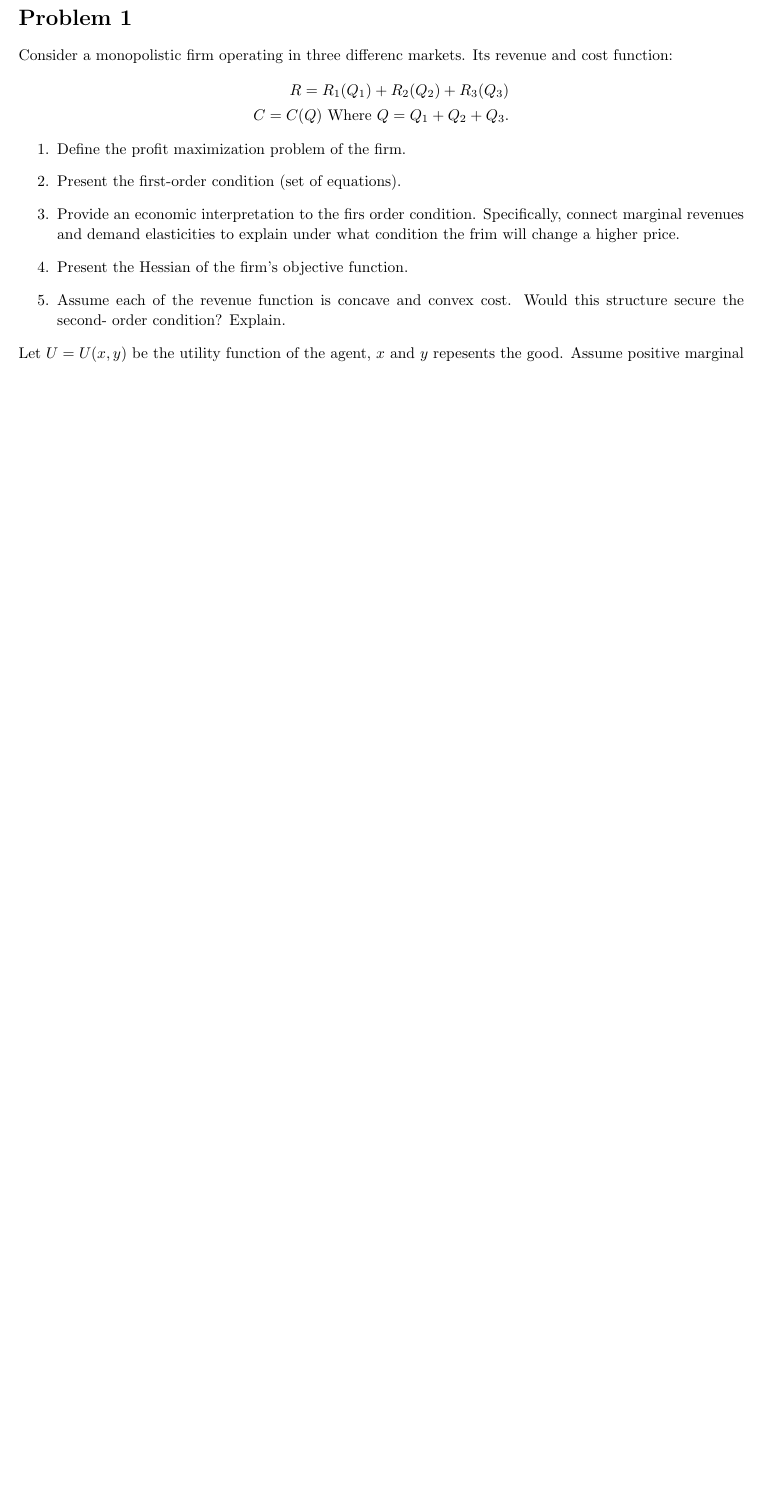
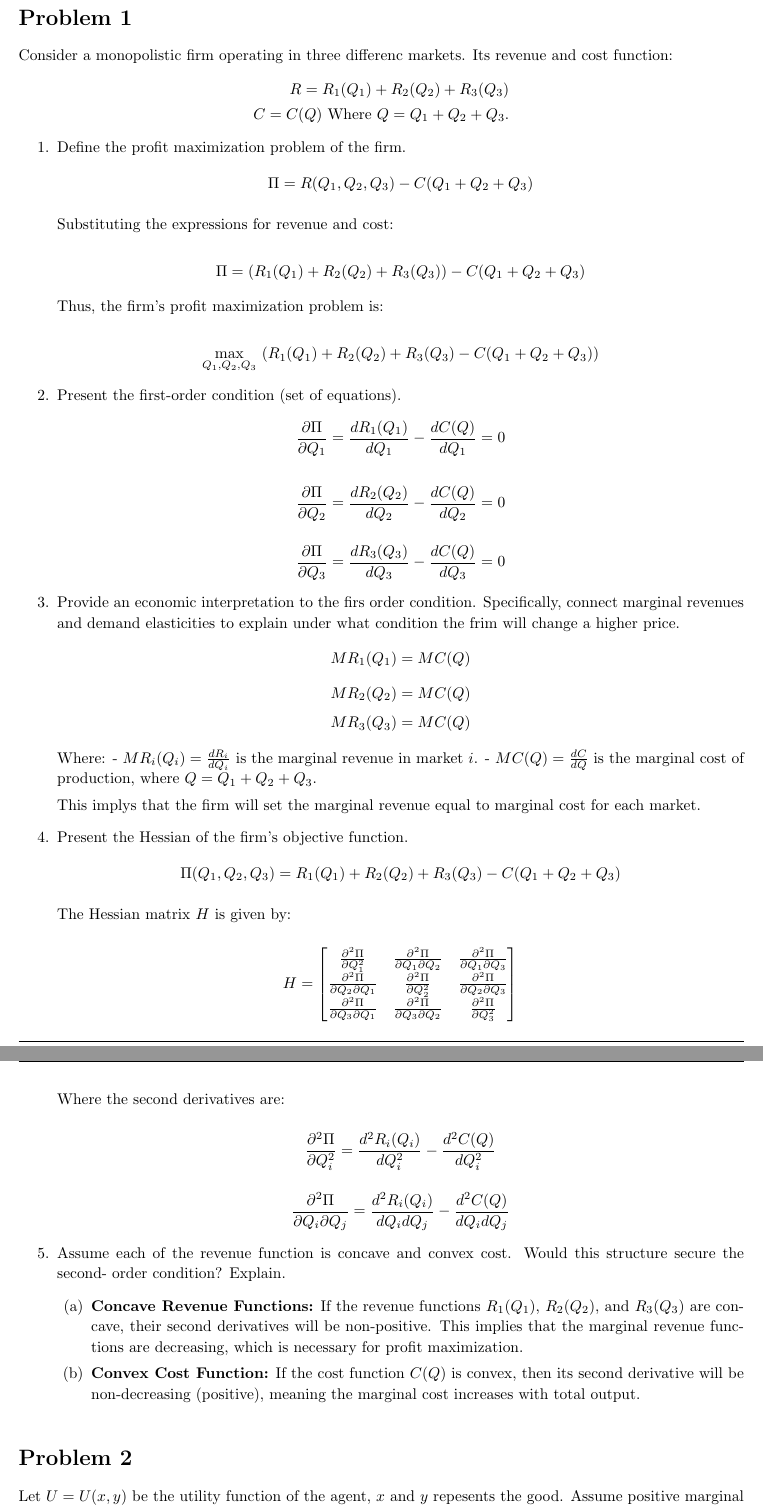
Before and after one commit to ouslan/ECOG-219, a LaTeX problem sheet (homeworks/homework-04/homework-04.tex): part of page 2 of 2 before the commit and two parts of pages 2 and 3 of 4 after it, the two joined at a grey line, cut so that both start at the same text, the shorter picture padded with empty space. Compiled offline with pdfLaTeX.

Commit message:
assignment 4

```diff
--- a/homeworks/homework-04/homework-04.tex
+++ b/homeworks/homework-04/homework-04.tex
@@ -152,17 +152,93 @@
 	\]
 	\begin{enumerate}
 		\item Define the profit maximization problem of the firm.
+		      \[
+			      \Pi = R(Q_1, Q_2, Q_3) - C(Q_1 + Q_2 + Q_3)
+		      \]
+
+		      Substituting the expressions for revenue and cost:
+
+		      \[
+			      \Pi = \left( R_1(Q_1) + R_2(Q_2) + R_3(Q_3) \right) - C(Q_1 + Q_2 + Q_3)
+		      \]
+
+		      Thus, the firm's profit maximization problem is:
+
+		      \[
+			      \max_{Q_1, Q_2, Q_3} \, \left( R_1(Q_1) + R_2(Q_2) + R_3(Q_3) - C(Q_1 + Q_2 + Q_3) \right)
+		      \]
 		\item Present the first-order condition (set of equations).
+		      \[
+			      \frac{\partial \Pi}{\partial Q_1} = \frac{dR_1(Q_1)}{dQ_1} - \frac{dC(Q)}{dQ_1} = 0
+		      \]
+
+		      \[
+			      \frac{\partial \Pi}{\partial Q_2} = \frac{dR_2(Q_2)}{dQ_2} - \frac{dC(Q)}{dQ_2} = 0
+		      \]
+
+		      \[
+			      \frac{\partial \Pi}{\partial Q_3} = \frac{dR_3(Q_3)}{dQ_3} - \frac{dC(Q)}{dQ_3} = 0
+		      \]
+
 		\item Provide an economic interpretation to the firs order condition. Specifically,
 		      connect marginal revenues and demand elasticities to explain under what condition the frim
 		      will change a higher price.
+		      \[
+			      MR_1(Q_1) = MC(Q)
+		      \]
+		      \[
+			      MR_2(Q_2) = MC(Q)
+		      \]
+		      \[
+			      MR_3(Q_3) = MC(Q)
+		      \]
+
+		      Where:
+		      - \(MR_i(Q_i) = \frac{dR_i}{dQ_i}\) is the marginal revenue in market \(i\).
+		      - \(MC(Q) = \frac{dC}{dQ}\) is the marginal cost of production, where \(Q = Q_1 + Q_2 + Q_3\).
+
+		      This implys that the firm will set the marginal revenue equal to marginal cost for each market.
+
 		\item Present the Hessian of the firm's objective function.
+		      \[
+			      \Pi(Q_1, Q_2, Q_3) = R_1(Q_1) + R_2(Q_2) + R_3(Q_3) - C(Q_1 + Q_2 + Q_3)
+		      \]
+
+		      The Hessian matrix \(H\) is given by:
+
+		      \[
+			      H =
+			      \begin{bmatrix}
+				      \frac{\partial^2 \Pi}{\partial Q_1^2}            & \frac{\partial^2 \Pi}{\partial Q_1 \partial Q_2} & \frac{\partial^2 \Pi}{\partial Q_1 \partial Q_3} \\
+				      \frac{\partial^2 \Pi}{\partial Q_2 \partial Q_1} & \frac{\partial^2 \Pi}{\partial Q_2^2}            & \frac{\partial^2 \Pi}{\partial Q_2 \partial Q_3} \\
+				      \frac{\partial^2 \Pi}{\partial Q_3 \partial Q_1} & \frac{\partial^2 \Pi}{\partial Q_3 \partial Q_2} & \frac{\partial^2 \Pi}{\partial Q_3^2}
+			      \end{bmatrix}
+		      \]
+
+		      Where the second derivatives are:
+
+		      \[
+			      \frac{\partial^2 \Pi}{\partial Q_i^2} = \frac{d^2 R_i(Q_i)}{dQ_i^2} - \frac{d^2 C(Q)}{dQ_i^2}
+		      \]
+
+		      \[
+			      \frac{\partial^2 \Pi}{\partial Q_i \partial Q_j} = \frac{d^2 R_i(Q_i)}{dQ_i dQ_j} - \frac{d^2 C(Q)}{dQ_i dQ_j}
+		      \]
 		\item Assume each of the revenue function is concave and convex cost. Would this structure
 		      secure the second- order condition? Explain.
+		      \begin{enumerate}
+			      \item \textbf{Concave Revenue Functions:} If the revenue functions \(R_1(Q_1)\), \(R_2(Q_2)\), and \(R_3(Q_3)\)
+			            are concave, their second derivatives will be non-positive. This implies that the marginal revenue functions
+			            are decreasing, which is necessary for profit maximization.
+			      \item \textbf{Convex Cost Function:} If the cost function \(C(Q)\) is convex, then its second derivative will
+			            be non-decreasing (positive), meaning the marginal cost increases with total output.
+		      \end{enumerate}
+
 	\end{enumerate}
 \end{homeworkProblem}
 
-%problem 1
+%problem 2
+\begin{homeworkProblem}
 	Let $U = U(x,y)$ be the utility function of the agent, $x$ and $y$ repesents the good. Assume positive
 	marginal utilities. Let $P_X$, $P_y$ be the associated prices and $I$ income.
 	\begin{enumerate}
```
Also changed, not shown: homeworks/homework-04/out/homework-04.pdf, homeworks/homework-04/homework-04.tex (74 more changed lines), 1 other file. Lines whose indentation alone changed are shown as unchanged.
